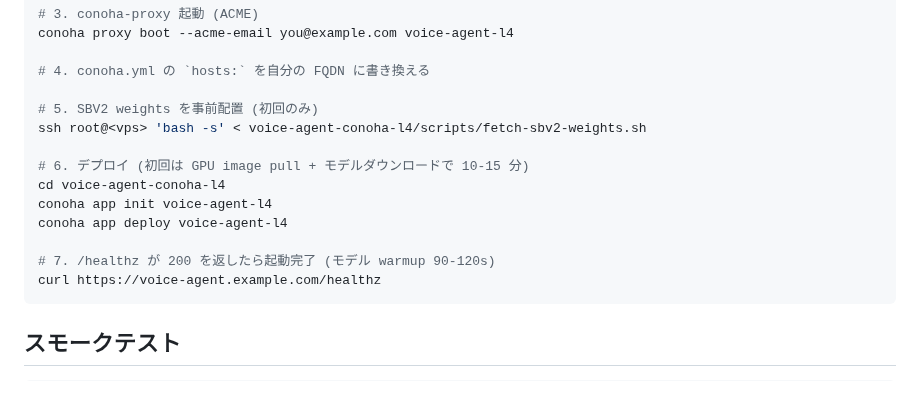
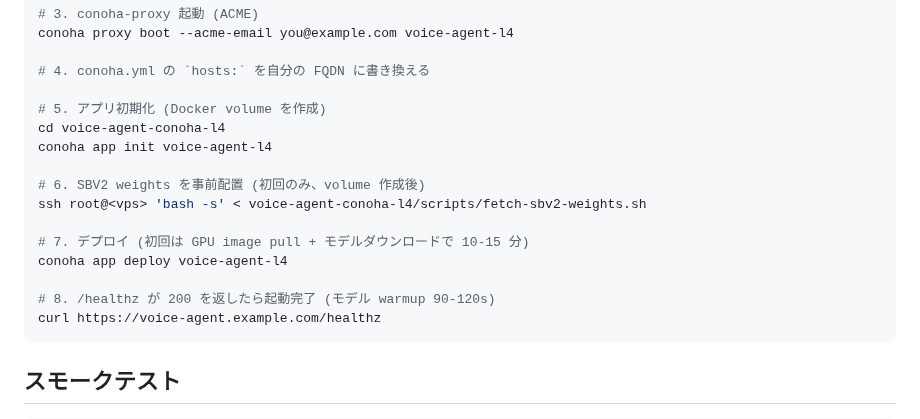
Before and after one commit to crowdy/conoha-cli-app-samples, a Markdown page: voice-agent-conoha-l4/README.md, the part around the change. Drawn GitHub-style; blank space fills up the shorter version.

````diff
--- a/voice-agent-conoha-l4/README.md
+++ b/voice-agent-conoha-l4/README.md
@@ -56,15 +56,17 @@ conoha proxy boot --acme-email you@example.com voice-agent-l4
 
 # 4. conoha.yml の `hosts:` を自分の FQDN に書き換える
 
-# 5. SBV2 weights を事前配置 (初回のみ)
+# 5. アプリ初期化 (Docker volume を作成)
+cd voice-agent-conoha-l4
+conoha app init voice-agent-l4
+
+# 6. SBV2 weights を事前配置 (初回のみ、volume 作成後)
 ssh root@<vps> 'bash -s' < voice-agent-conoha-l4/scripts/fetch-sbv2-weights.sh
 
-# 6. デプロイ (初回は GPU image pull + モデルダウンロードで 10-15 分)
-cd voice-agent-conoha-l4
-conoha app init voice-agent-l4
+# 7. デプロイ (初回は GPU image pull + モデルダウンロードで 10-15 分)
 conoha app deploy voice-agent-l4
 
-# 7. /healthz が 200 を返したら起動完了 (モデル warmup 90-120s)
+# 8. /healthz が 200 を返したら起動完了 (モデル warmup 90-120s)
 curl https://voice-agent.example.com/healthz
 ```
 
````
Also changed, not shown: voice-agent-conoha-l4/README-en.md (+7 -5 lines), voice-agent-conoha-l4/README-ko.md (+7 -5 lines).
